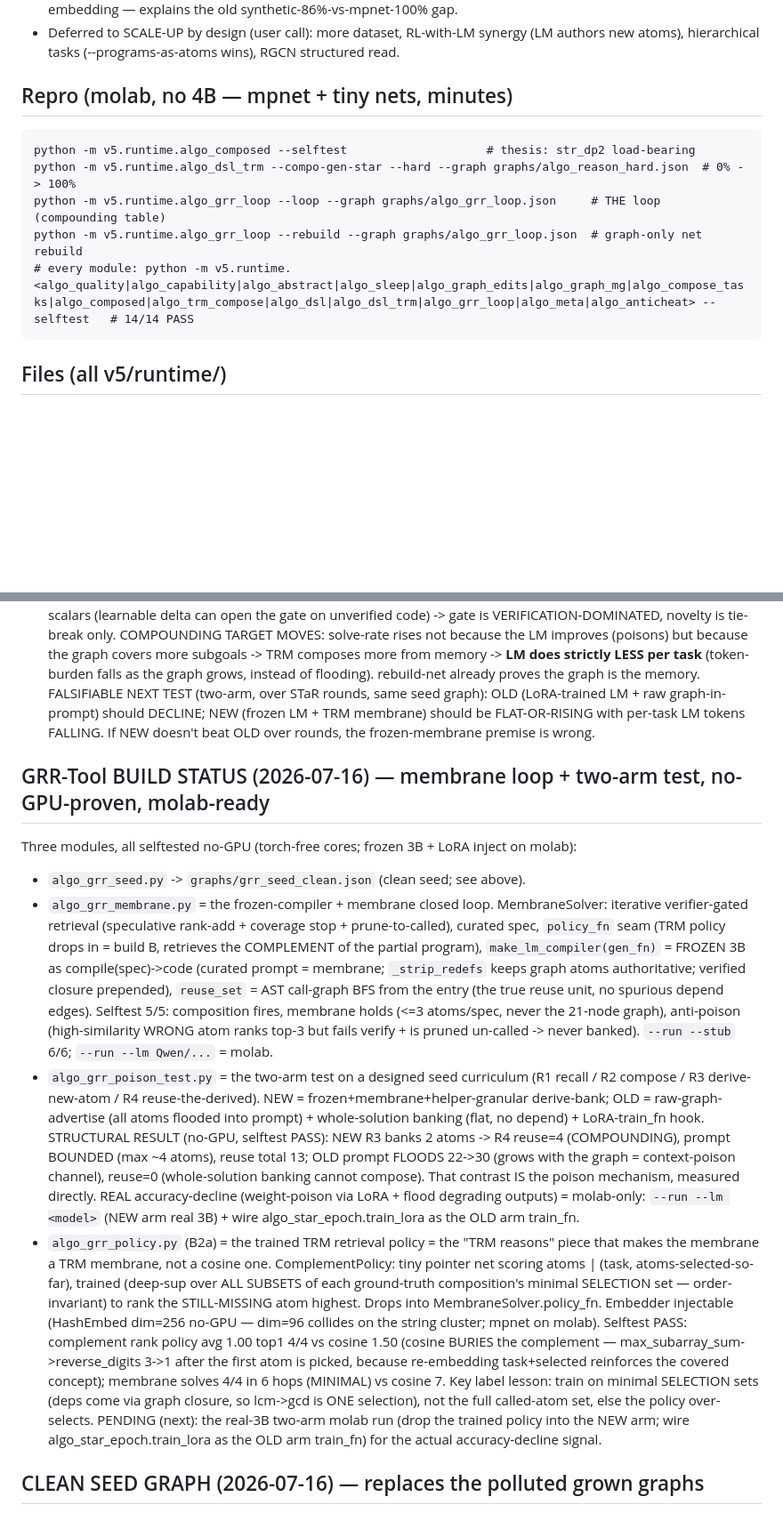
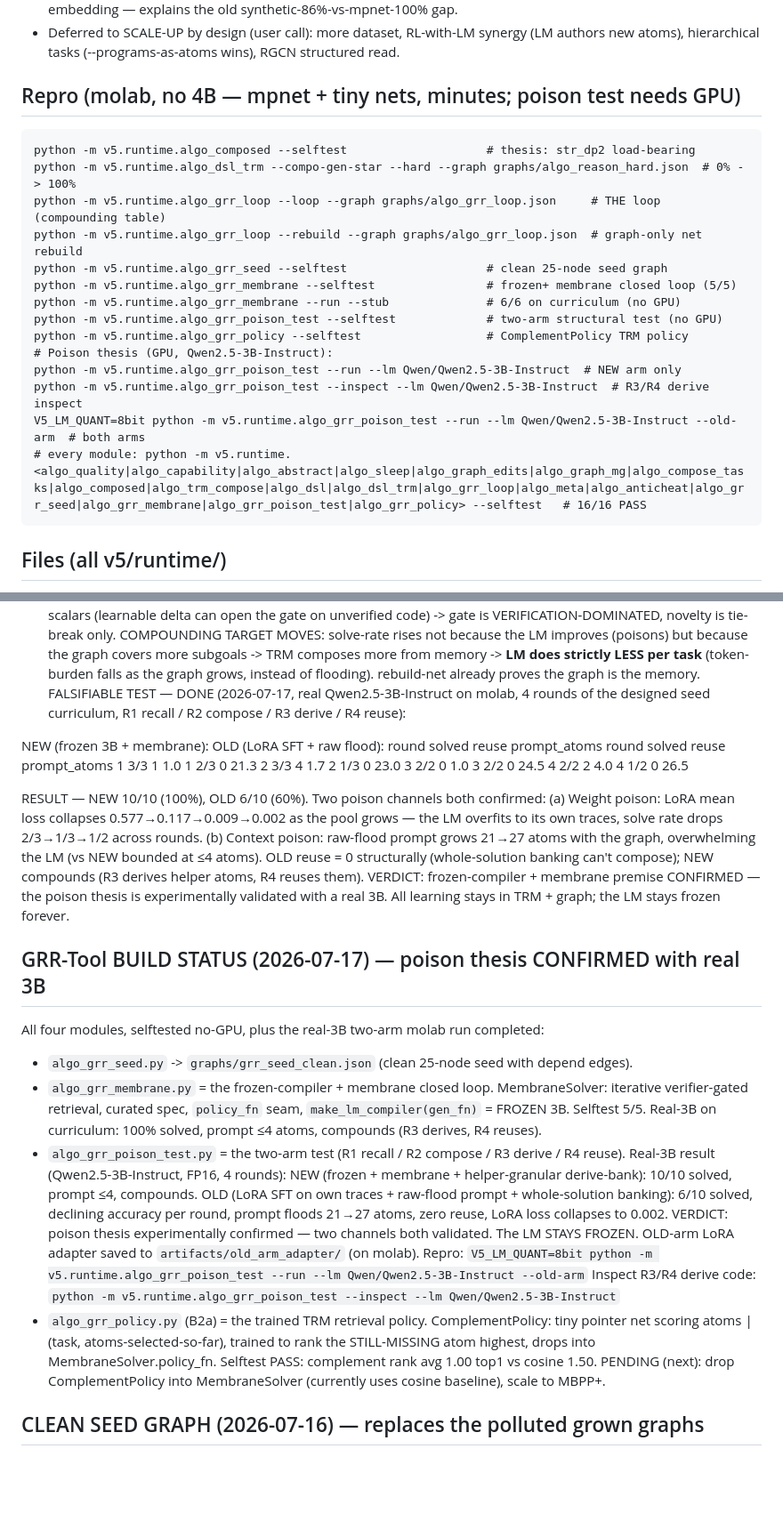
Before and after one commit to The-Only-Lazy-Guy/Agentic-Graph-Reasoner, a Markdown page: READ_THIS.md, 2 parts joined by grey strips. Shown at 89% size. GitHub-like rendering; blank space fills up the shorter version.

Commit message:
docs: poison thesis confirmed — document real-3B two-arm results in READ_THIS

````diff
--- a/READ_THIS.md
+++ b/READ_THIS.md
@@ -63,13 +63,22 @@ GRR-7 STaR (search+verify+consolidate), REAL MPNET --compo-gen-star --hard, leav
 - Deferred to SCALE-UP by design (user call): more dataset, RL-with-LM synergy (LM authors new atoms),
   hierarchical tasks (--programs-as-atoms wins), RGCN structured read.
 
-## Repro (molab, no 4B — mpnet + tiny nets, minutes)
+## Repro (molab, no 4B — mpnet + tiny nets, minutes; poison test needs GPU)
 ```
 python -m v5.runtime.algo_composed --selftest                    # thesis: str_dp2 load-bearing
 python -m v5.runtime.algo_dsl_trm --compo-gen-star --hard --graph graphs/algo_reason_hard.json  # 0% -> 100%
 python -m v5.runtime.algo_grr_loop --loop --graph graphs/algo_grr_loop.json     # THE loop (compounding table)
 python -m v5.runtime.algo_grr_loop --rebuild --graph graphs/algo_grr_loop.json  # graph-only net rebuild
-# every module: python -m v5.runtime.<algo_quality|algo_capability|algo_abstract|algo_sleep|algo_graph_edits|algo_graph_mg|algo_compose_tasks|algo_composed|algo_trm_compose|algo_dsl|algo_dsl_trm|algo_grr_loop|algo_meta|algo_anticheat> --selftest   # 14/14 PASS
+python -m v5.runtime.algo_grr_seed --selftest                    # clean 25-node seed graph
+python -m v5.runtime.algo_grr_membrane --selftest                # frozen+ membrane closed loop (5/5)
+python -m v5.runtime.algo_grr_membrane --run --stub              # 6/6 on curriculum (no GPU)
+python -m v5.runtime.algo_grr_poison_test --selftest             # two-arm structural test (no GPU)
+python -m v5.runtime.algo_grr_policy --selftest                  # ComplementPolicy TRM policy
+# Poison thesis (GPU, Qwen2.5-3B-Instruct):
+python -m v5.runtime.algo_grr_poison_test --run --lm Qwen/Qwen2.5-3B-Instruct  # NEW arm only
+python -m v5.runtime.algo_grr_poison_test --inspect --lm Qwen/Qwen2.5-3B-Instruct  # R3/R4 derive inspect
+V5_LM_QUANT=8bit python -m v5.runtime.algo_grr_poison_test --run --lm Qwen/Qwen2.5-3B-Instruct --old-arm  # both arms
+# every module: python -m v5.runtime.<algo_quality|algo_capability|algo_abstract|algo_sleep|algo_graph_edits|algo_graph_mg|algo_compose_tasks|algo_composed|algo_trm_compose|algo_dsl|algo_dsl_trm|algo_grr_loop|algo_meta|algo_anticheat|algo_grr_seed|algo_grr_membrane|algo_grr_poison_test|algo_grr_policy> --selftest   # 16/16 PASS
 ```
 
 ## Files (all v5/runtime/)
@@ -222,42 +231,44 @@ can open the gate on unverified code) -> gate is VERIFICATION-DOMINATED, novelty
 COMPOUNDING TARGET MOVES: solve-rate rises not because the LM improves (poisons) but because the graph
 covers more subgoals -> TRM composes more from memory -> **LM does strictly LESS per task** (token-burden
 falls as the graph grows, instead of flooding). rebuild-net already proves the graph is the memory.
-FALSIFIABLE NEXT TEST (two-arm, over STaR rounds, same seed graph): OLD (LoRA-trained LM + raw graph-in-
-prompt) should DECLINE; NEW (frozen LM + TRM membrane) should be FLAT-OR-RISING with per-task LM tokens
-FALLING. If NEW doesn't beat OLD over rounds, the frozen-membrane premise is wrong.
+FALSIFIABLE TEST — DONE (2026-07-17, real Qwen2.5-3B-Instruct on molab, 4 rounds of the designed seed
+curriculum, R1 recall / R2 compose / R3 derive / R4 reuse):
 
-## GRR-Tool BUILD STATUS (2026-07-16) — membrane loop + two-arm test, no-GPU-proven, molab-ready
-Three modules, all selftested no-GPU (torch-free cores; frozen 3B + LoRA inject on molab):
-- `algo_grr_seed.py` -> `graphs/grr_seed_clean.json` (clean seed; see above).
+  NEW (frozen 3B + membrane):             OLD (LoRA SFT + raw flood):
+    round  solved  reuse  prompt_atoms       round  solved  reuse  prompt_atoms
+      1     3/3      1     1.0                  1     2/3      0     21.3
+      2     3/3      4     1.7                  2     1/3      0     23.0
+      3     2/2      0     1.0                  3     2/2      0     24.5
+      4     2/2      2     4.0                  4     1/2      0     26.5
+
+RESULT — NEW 10/10 (100%), OLD 6/10 (60%). Two poison channels both confirmed:
+  (a) Weight poison: LoRA mean loss collapses 0.577→0.117→0.009→0.002 as the pool grows —
+      the LM overfits to its own traces, solve rate drops 2/3→1/3→1/2 across rounds.
+  (b) Context poison: raw-flood prompt grows 21→27 atoms with the graph, overwhelming the LM
+      (vs NEW bounded at ≤4 atoms). OLD reuse = 0 structurally (whole-solution banking can't compose);
+      NEW compounds (R3 derives helper atoms, R4 reuses them).
+  VERDICT: frozen-compiler + membrane premise CONFIRMED — the poison thesis is experimentally
+  validated with a real 3B. All learning stays in TRM + graph; the LM stays frozen forever.
+
+## GRR-Tool BUILD STATUS (2026-07-17) — poison thesis CONFIRMED with real 3B
+All four modules, selftested no-GPU, plus the real-3B two-arm molab run completed:
+- `algo_grr_seed.py` -> `graphs/grr_seed_clean.json` (clean 25-node seed with depend edges).
 - `algo_grr_membrane.py` = the frozen-compiler + membrane closed loop. MembraneSolver: iterative
-  verifier-gated retrieval (speculative rank-add + coverage stop + prune-to-called), curated spec,
-  `policy_fn` seam (TRM policy drops in = build B, retrieves the COMPLEMENT of the partial program),
-  `make_lm_compiler(gen_fn)` = FROZEN 3B as compile(spec)->code (curated prompt = membrane; `_strip_redefs`
-  keeps graph atoms authoritative; verified closure prepended), `reuse_set` = AST call-graph BFS from the
-  entry (the true reuse unit, no spurious depend edges). Selftest 5/5: composition fires, membrane holds
-  (<=3 atoms/spec, never the 21-node graph), anti-poison (high-similarity WRONG atom ranks top-3 but
-  fails verify + is pruned un-called -> never banked). `--run --stub` 6/6; `--run --lm Qwen/...` = molab.
-- `algo_grr_poison_test.py` = the two-arm test on a designed seed curriculum (R1 recall / R2 compose /
-  R3 derive-new-atom / R4 reuse-the-derived). NEW = frozen+membrane+helper-granular derive-bank; OLD =
-  raw-graph-advertise (all atoms flooded into prompt) + whole-solution banking (flat, no depend) +
-  LoRA-train_fn hook. STRUCTURAL RESULT (no-GPU, selftest PASS): NEW R3 banks 2 atoms -> R4 reuse=4
-  (COMPOUNDING), prompt BOUNDED (max ~4 atoms), reuse total 13; OLD prompt FLOODS 22->30 (grows with the
-  graph = context-poison channel), reuse=0 (whole-solution banking cannot compose). That contrast IS the
-  poison mechanism, measured directly. REAL accuracy-decline (weight-poison via LoRA + flood degrading
-  outputs) = molab-only: `--run --lm <model>` (NEW arm real 3B) + wire algo_star_epoch.train_lora as the
-  OLD arm train_fn.
-- `algo_grr_policy.py` (B2a) = the trained TRM retrieval policy = the "TRM reasons" piece that makes the
-  membrane a TRM membrane, not a cosine one. ComplementPolicy: tiny pointer net scoring atoms |
-  (task, atoms-selected-so-far), trained (deep-sup over ALL SUBSETS of each ground-truth composition's
-  minimal SELECTION set — order-invariant) to rank the STILL-MISSING atom highest. Drops into
-  MembraneSolver.policy_fn. Embedder injectable (HashEmbed dim=256 no-GPU — dim=96 collides on the string
-  cluster; mpnet on molab). Selftest PASS: complement rank policy avg 1.00 top1 4/4 vs cosine 1.50 (cosine
-  BURIES the complement — max_subarray_sum->reverse_digits 3->1 after the first atom is picked, because
-  re-embedding task+selected reinforces the covered concept); membrane solves 4/4 in 6 hops (MINIMAL)
-  vs cosine 7. Key label lesson: train on minimal SELECTION sets (deps come via graph closure, so
-  lcm->gcd is ONE selection), not the full called-atom set, else the policy over-selects.
-  PENDING (next): the real-3B two-arm molab run (drop the trained policy into the NEW arm; wire
-  algo_star_epoch.train_lora as the OLD arm train_fn) for the actual accuracy-decline signal.
+  verifier-gated retrieval, curated spec, `policy_fn` seam, `make_lm_compiler(gen_fn)` = FROZEN 3B.
+  Selftest 5/5. Real-3B on curriculum: 100% solved, prompt ≤4 atoms, compounds (R3 derives, R4 reuses).
+- `algo_grr_poison_test.py` = the two-arm test (R1 recall / R2 compose / R3 derive / R4 reuse).
+  Real-3B result (Qwen2.5-3B-Instruct, FP16, 4 rounds):
+    NEW (frozen + membrane + helper-granular derive-bank): 10/10 solved, prompt ≤4, compounds.
+    OLD (LoRA SFT on own traces + raw-flood prompt + whole-solution banking): 6/10 solved, declining
+    accuracy per round, prompt floods 21→27 atoms, zero reuse, LoRA loss collapses to 0.002.
+  VERDICT: poison thesis experimentally confirmed — two channels both validated. The LM STAYS FROZEN.
+  OLD-arm LoRA adapter saved to `artifacts/old_arm_adapter/` (on molab).
+  Repro: `V5_LM_QUANT=8bit python -m v5.runtime.algo_grr_poison_test --run --lm Qwen/Qwen2.5-3B-Instruct --old-arm`
+  Inspect R3/R4 derive code: `python -m v5.runtime.algo_grr_poison_test --inspect --lm Qwen/Qwen2.5-3B-Instruct`
+- `algo_grr_policy.py` (B2a) = the trained TRM retrieval policy. ComplementPolicy: tiny pointer net
+  scoring atoms | (task, atoms-selected-so-far), trained to rank the STILL-MISSING atom highest, drops
+  into MembraneSolver.policy_fn. Selftest PASS: complement rank avg 1.00 top1 vs cosine 1.50.
+  PENDING (next): drop ComplementPolicy into MembraneSolver (currently uses cosine baseline), scale to MBPP+.
 
 ## CLEAN SEED GRAPH (2026-07-16) — replaces the polluted grown graphs
 The grown graphs (grr_grown 377n, grown_graph* 4-13MB) are POLLUTED: whole task-solutions banked under
````
Also changed, not shown: other parts of READ_THIS.md (+1 -1 lines).
